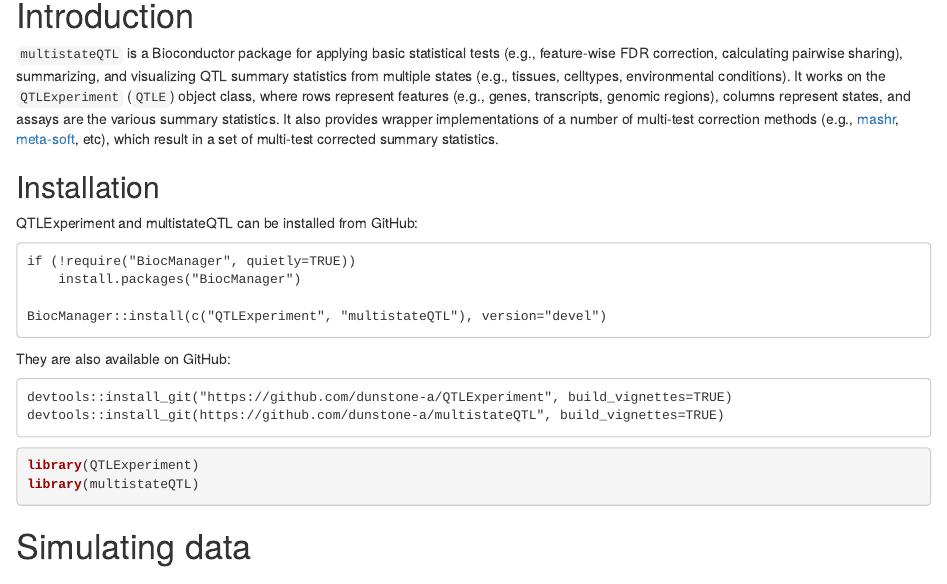
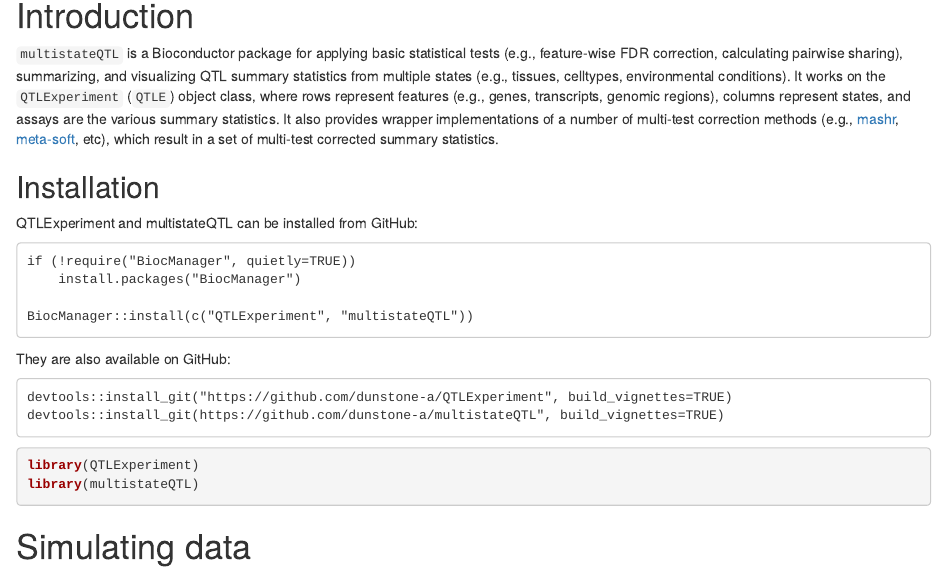
Before and after one commit to bioc/multistateQTL, an R Markdown document (vignettes/multiStateQTL.Rmd): the page in a window 1100 px wide, from 250 px down. Rendered offline with R 4.5, knitr and Pandoc, with nearby package versions; drawn as R Markdown's standard HTML page in place of the format the file asks for; some code elsewhere in the file could not run offline.

Commit message:
Update installation instructions

````diff
--- a/vignettes/multiStateQTL.Rmd
+++ b/vignettes/multiStateQTL.Rmd
@@ -37,7 +37,7 @@ QTLExperiment and multistateQTL can be installed from GitHub:
 if (!require("BiocManager", quietly=TRUE))
     install.packages("BiocManager")
 
-BiocManager::install(c("QTLExperiment", "multistateQTL"), version="devel")
+BiocManager::install(c("QTLExperiment", "multistateQTL"))
 ```
 
 They are also available on GitHub:
````
Also changed, not shown: README.md.
